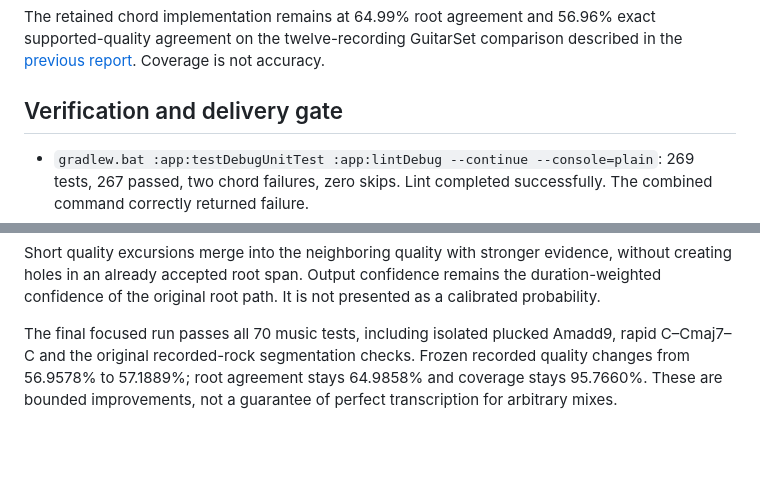
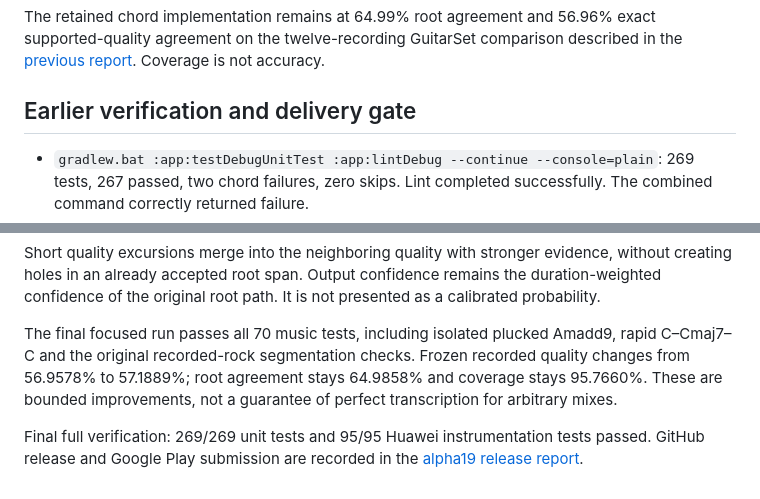
Before and after one commit to Majkey25/TuneItAll, a Markdown page: docs/audio-accuracy-2026-09-06.md, 2 parts joined by grey strips. Drawn GitHub-style; blank space fills up the shorter version.

Commit message:
docs: record alpha19 release verification

```diff
--- a/docs/audio-accuracy-2026-09-06.md
+++ b/docs/audio-accuracy-2026-09-06.md
@@ -35,7 +35,7 @@ Root-locked quality decoding, direct/derived feature consensus, linear-magnitude
 
 The retained chord implementation remains at 64.99% root agreement and 56.96% exact supported-quality agreement on the twelve-recording GuitarSet comparison described in the [previous report](audio-accuracy-2026-09-05.md). Coverage is not accuracy.
 
-## Verification and delivery gate
+## Earlier verification and delivery gate
 
 - `gradlew.bat :app:testDebugUnitTest :app:lintDebug --continue --console=plain`: 269 tests, 267 passed, two chord failures, zero skips. Lint completed successfully. The combined command correctly returned failure.
 - QA APK and instrumentation APK built successfully.
@@ -52,3 +52,5 @@ The first decoding pass retains the previous root and no-chord timeline. A secon
 Short quality excursions merge into the neighboring quality with stronger evidence, without creating holes in an already accepted root span. Output confidence remains the duration-weighted confidence of the original root path. It is not presented as a calibrated probability.
 
 The final focused run passes all 70 music tests, including isolated plucked Amadd9, rapid C–Cmaj7–C and the original recorded-rock segmentation checks. Frozen recorded quality changes from 56.9578% to 57.1889%; root agreement stays 64.9858% and coverage stays 95.7660%. These are bounded improvements, not a guarantee of perfect transcription for arbitrary mixes.
+
+Final full verification: 269/269 unit tests and 95/95 Huawei instrumentation tests passed. GitHub release and Google Play submission are recorded in the [alpha19 release report](store/2026-09-06-alpha19-release.md).
```
Also changed, not shown: docs/store/2026-09-06-alpha19-release.md (added, +56 -0 lines).
